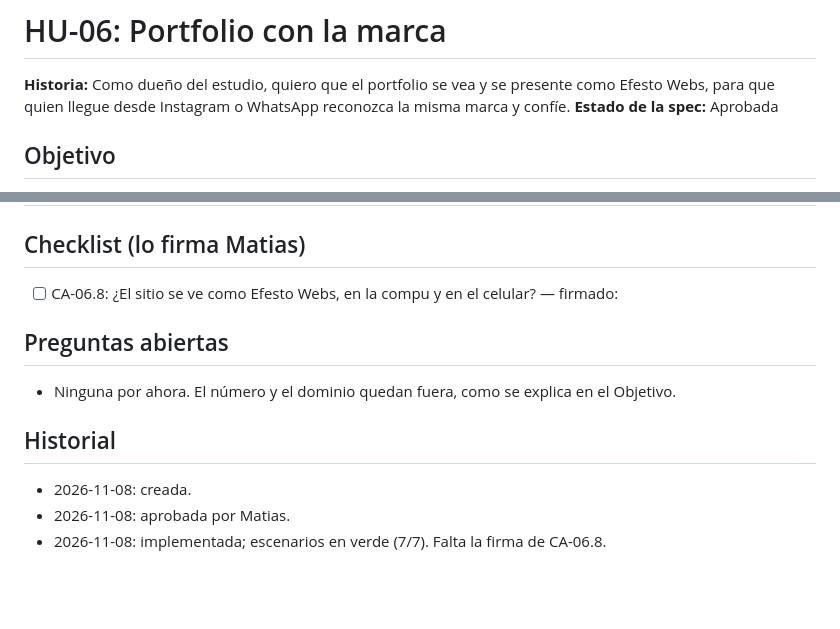
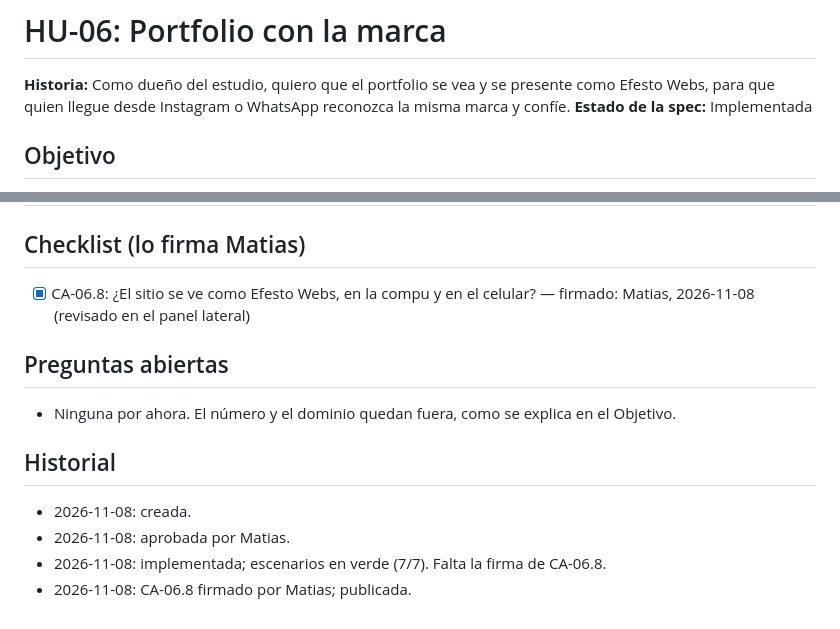
Before and after one commit to matiaslopez237/Portfolio, a Markdown page: docs/specs/HU-06-portfolio-con-la-marca.md, 2 parts joined by grey strips. GitHub-like rendering; blank space fills up the shorter version.

Commit message:
docs(HU-06): checklist firmado, historia cerrada

```diff
--- a/docs/specs/HU-06-portfolio-con-la-marca.md
+++ b/docs/specs/HU-06-portfolio-con-la-marca.md
@@ -1,7 +1,7 @@
 # HU-06: Portfolio con la marca
 
 **Historia:** Como dueño del estudio, quiero que el portfolio se vea y se presente como Efesto Webs, para que quien llegue desde Instagram o WhatsApp reconozca la misma marca y confíe.
-**Estado de la spec:** Aprobada
+**Estado de la spec:** Implementada
 
 ## Objetivo
 Aplicar la identidad de `DESIGN.md` (colores "Barra al rojo", Archivo condensada + Public Sans, logo del hexágono, movimiento "hierro al rojo") al sitio actual (`index.html` + `style.css`), sin cambiar su contenido ni su estructura de secciones. También se suman el nombre en los metadatos (título, Open Graph, JSON-LD), el favicon y la imagen para compartir de la marca, y el link a Instagram.
@@ -37,7 +37,7 @@ Aplicar la identidad de `DESIGN.md` (colores "Barra al rojo", Archivo condensada
 | CA-06.8 | Dado el sitio con la marca, cuando Matias lo ve en la compu y en su celular, entonces se siente igual que el Instagram y la guía de marca | Checklist |
 
 ## Checklist (lo firma Matias)
-- [ ] CA-06.8: ¿El sitio se ve como Efesto Webs, en la compu y en el celular? — firmado:
+- [x] CA-06.8: ¿El sitio se ve como Efesto Webs, en la compu y en el celular? — firmado: Matias, 2026-11-08 (revisado en el panel lateral)
 
 ## Preguntas abiertas
 - Ninguna por ahora. El número y el dominio quedan fuera, como se explica en el Objetivo.
@@ -46,3 +46,4 @@ Aplicar la identidad de `DESIGN.md` (colores "Barra al rojo", Archivo condensada
 - 2026-11-08: creada.
 - 2026-11-08: aprobada por Matias.
 - 2026-11-08: implementada; escenarios en verde (7/7). Falta la firma de CA-06.8.
+- 2026-11-08: CA-06.8 firmado por Matias; publicada.
```
Also changed, not shown: docs/trazabilidad.md (+2 -2 lines).
